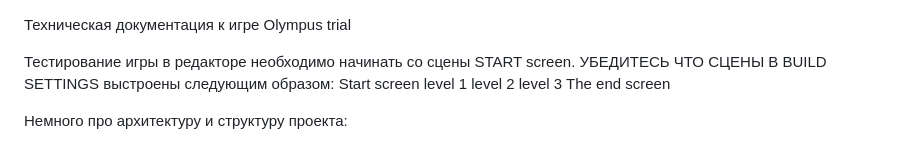
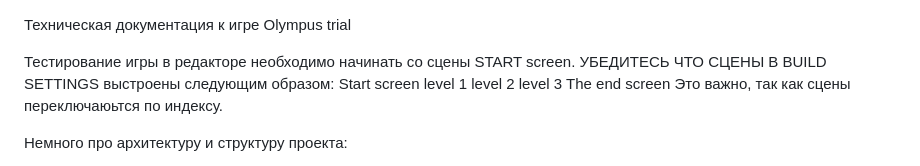
Before and after one commit to JhoJho19/GBTestTaskTry3BlashkoEvgenii, a Markdown page: README.md, the part around the change. GitHub-like rendering.

```diff
--- a/README.md
+++ b/README.md
@@ -8,6 +8,7 @@ level 1
 level 2
 level 3
 The end screen
+Это важно, так как сцены переключаюьтся по индексу.
 
 Немного про архитектуру и структуру проекта:
 
```
